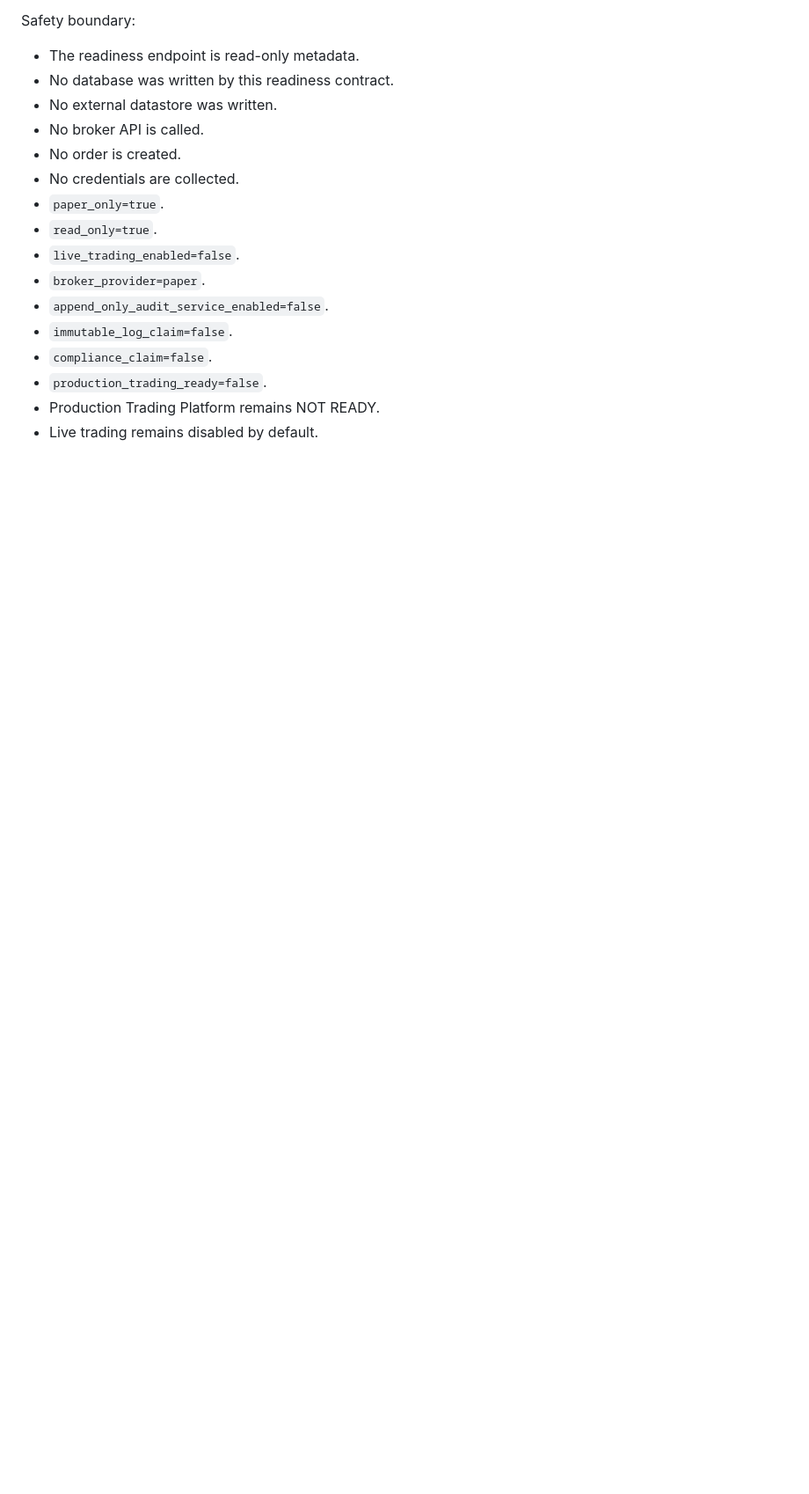
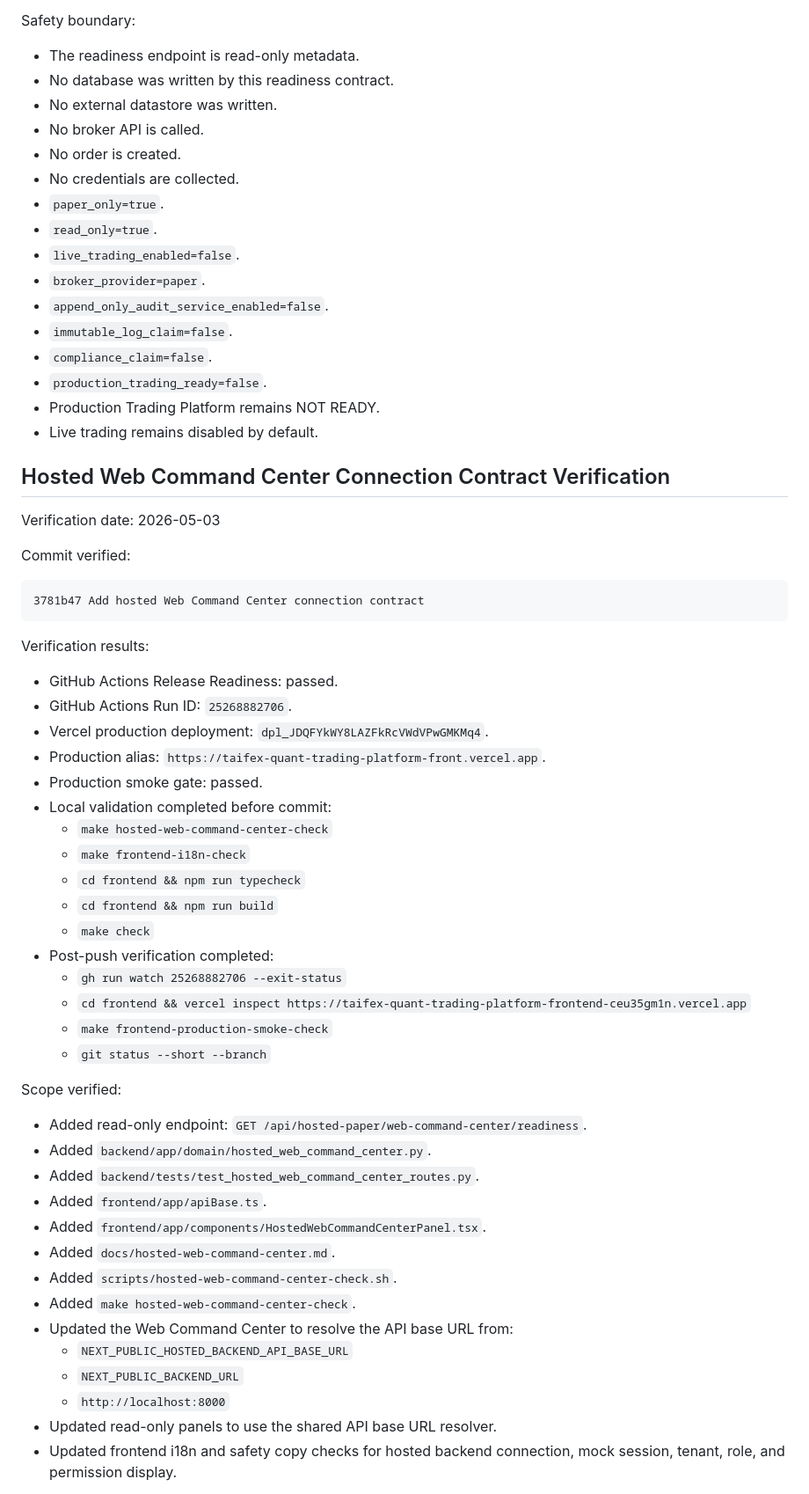
Before and after one commit to luciferyu666/taifex-quant-trading-platform, a Markdown page: docs/release-verification-record-2026-04-28.md, the part around one of its changes. Shown at 88% size. Drawn GitHub-style; blank space fills up the shorter version.

Commit message:
Update release verification for hosted Web Command Center

````diff
--- a/docs/release-verification-record-2026-04-28.md
+++ b/docs/release-verification-record-2026-04-28.md
@@ -3355,3 +3355,52 @@ Safety boundary:
 - Production Trading Platform remains NOT READY.
 - Live trading remains disabled by default.
 
+## Hosted Web Command Center Connection Contract Verification
+
+Verification date: 2026-05-03
+
+Commit verified:
+
+```text
+3781b47 Add hosted Web Command Center connection contract
+```
+
+Verification results:
+
+- GitHub Actions Release Readiness: passed.
+- GitHub Actions Run ID: `25268882706`.
+- Vercel production deployment: `dpl_JDQFYkWY8LAZFkRcVWdVPwGMKMq4`.
+- Production alias:
+  `https://taifex-quant-trading-platform-front.vercel.app`.
+- Production smoke gate: passed.
+- Local validation completed before commit:
+  - `make hosted-web-command-center-check`
+  - `make frontend-i18n-check`
+  - `cd frontend && npm run typecheck`
+  - `cd frontend && npm run build`
+  - `make check`
+- Post-push verification completed:
+  - `gh run watch 25268882706 --exit-status`
+  - `cd frontend && vercel inspect https://taifex-quant-trading-platform-frontend-ceu35gm1n.vercel.app`
+  - `make frontend-production-smoke-check`
+  - `git status --short --branch`
+
+Scope verified:
+
+- Added read-only endpoint:
+  `GET /api/hosted-paper/web-command-center/readiness`.
+- Added `backend/app/domain/hosted_web_command_center.py`.
+- Added `backend/tests/test_hosted_web_command_center_routes.py`.
+- Added `frontend/app/apiBase.ts`.
+- Added `frontend/app/components/HostedWebCommandCenterPanel.tsx`.
+- Added `docs/hosted-web-command-center.md`.
+- Added `scripts/hosted-web-command-center-check.sh`.
+- Added `make hosted-web-command-center-check`.
+- Updated the Web Command Center to resolve the API base URL from:
+  - `NEXT_PUBLIC_HOSTED_BACKEND_API_BASE_URL`
+  - `NEXT_PUBLIC_BACKEND_URL`
+  - `http://localhost:8000`
+- Updated read-only panels to use the shared API base URL resolver.
+- Updated frontend i18n and safety copy checks for hosted backend connection,
+  mock session, tenant, role, and permission display.
+
````
Also changed, not shown: other parts of docs/release-verification-record-2026-04-28.md (+32 -0 lines).
